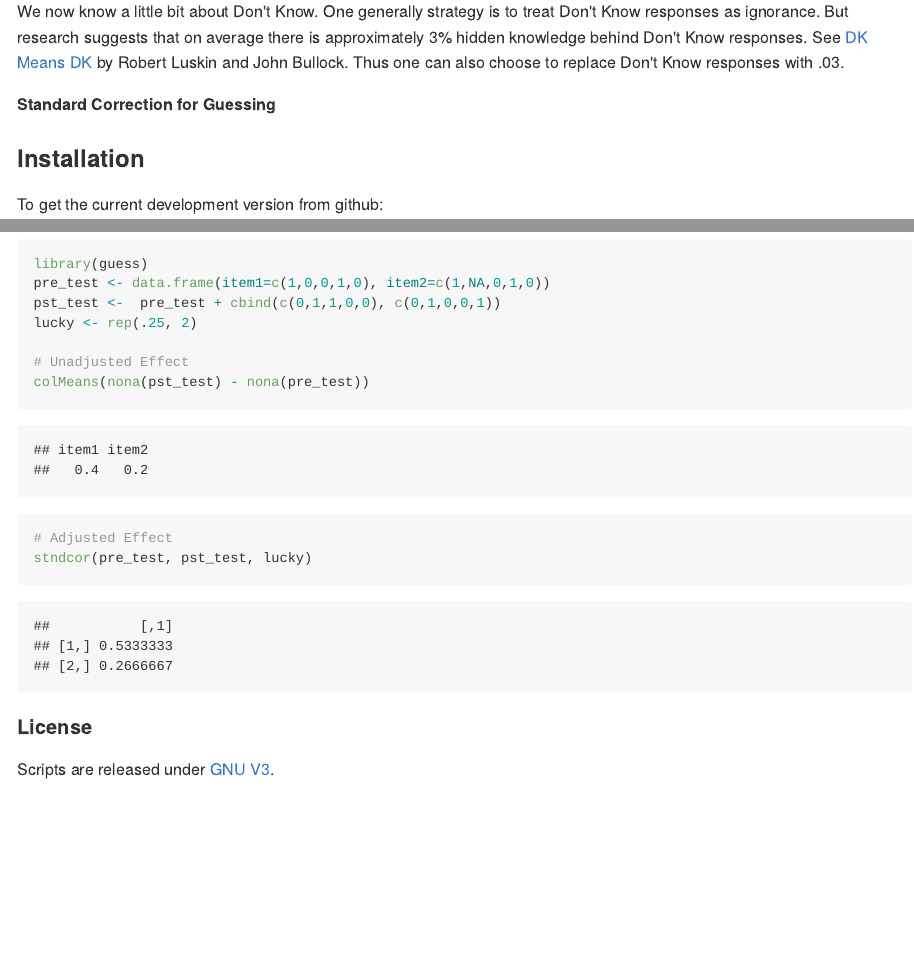
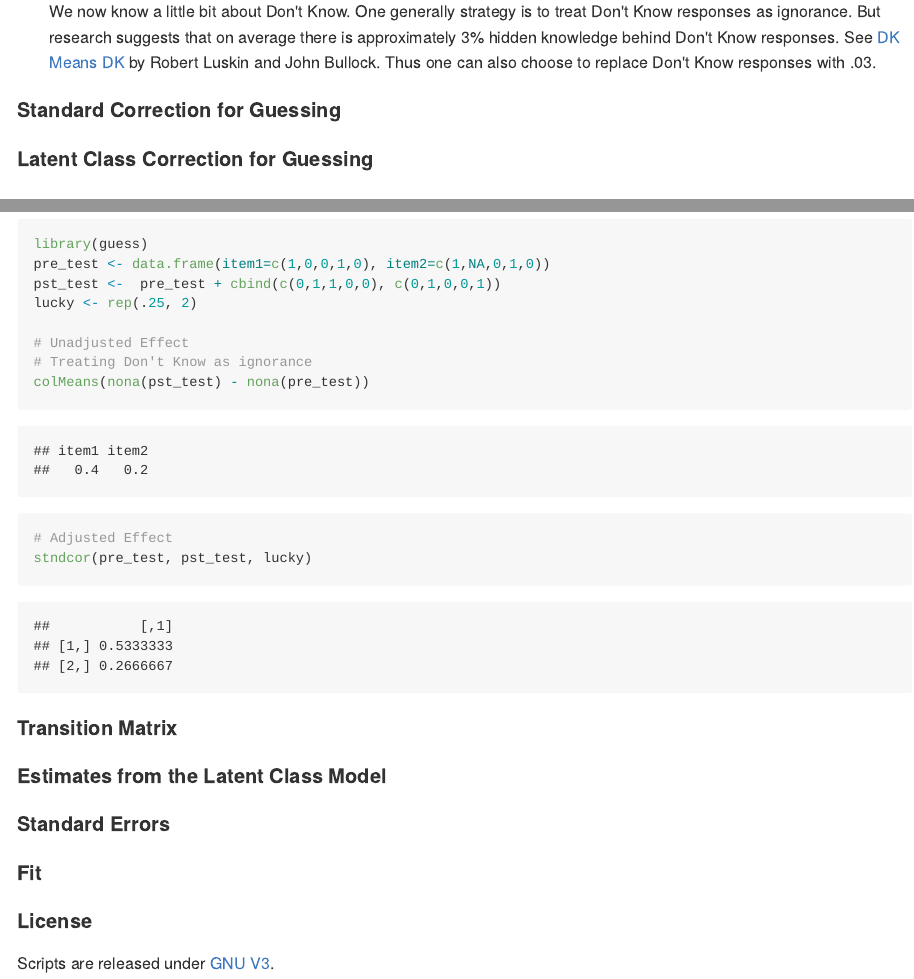
Before and after one commit to soodoku/guess, an R Markdown document (Readme.Rmd): the page in a window 1100 px wide, from 590 px down before the commit and from 650 px down after it, so that both start at the same text, and a second part further down, joined at a grey line. The pictures show the output file Readme.md that the author committed with the source, drawn offline in the style of GitHub; badge pictures from the web are left out.

Commit message:
Updated readme

````diff
--- a/Readme.Rmd
+++ b/Readme.Rmd
@@ -13,7 +15,9 @@
 We now know a little bit about Don't Know. One generally strategy is to treat Don't Know responses as ignorance. But research suggests that on average there is approximately 3\% hidden knowledge behind Don't Know responses. See [DK Means DK](http://bullock.research.yale.edu/papers/DKs/DK.pdf) by Robert Luskin and John Bullock. Thus one can also choose to replace Don't Know responses with .03.
 
-**Standard Correction for Guessing**
 
+#### Standard Correction for Guessing
+
+#### Latent Class Correction for Guessing
 
 ### Installation
 
@@ -47,11 +51,36 @@
 lucky <- rep(.25, 2)
 
 # Unadjusted Effect
+# Treating Don't Know as ignorance
 colMeans(nona(pst_test) - nona(pre_test))
 
 # Adjusted Effect
 stndcor(pre_test, pst_test, lucky)
 ```
 
+#### Transition Matrix
+
+```{r transmat}
+
+```
+
+#### Estimates from the Latent Class Model
+
+```{r guesstimate}
+
+```
+
+#### Standard Errors
+
+```{r lca_err}
+
+```
+
+#### Fit
+
+```{r fit_lca}
+
+```
+
 #### License
 Scripts are released under [GNU V3](http://www.gnu.org/licenses/gpl-3.0.en.html).
````
Also changed, not shown: Readme.md, Readme.Rmd (6 more changed lines).
